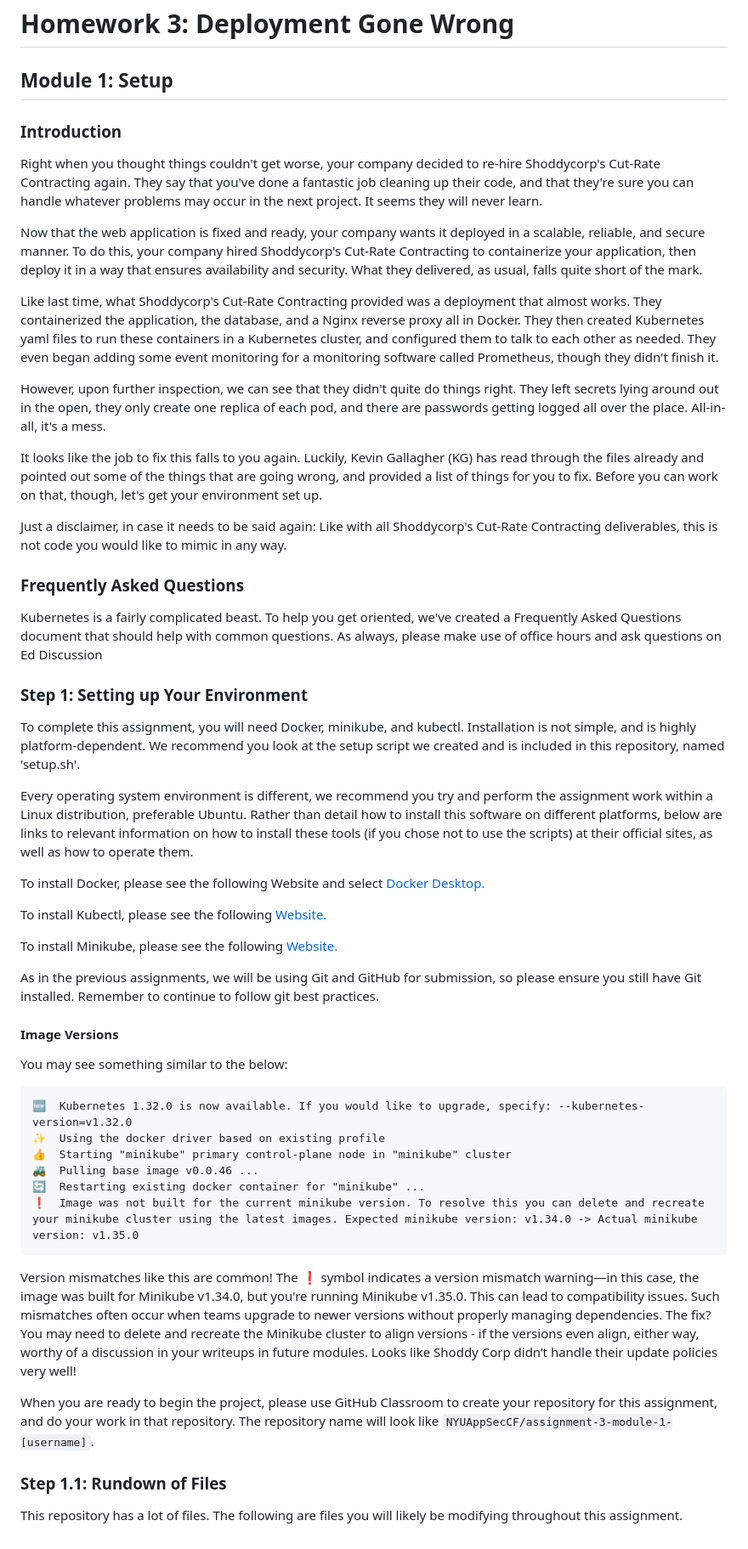
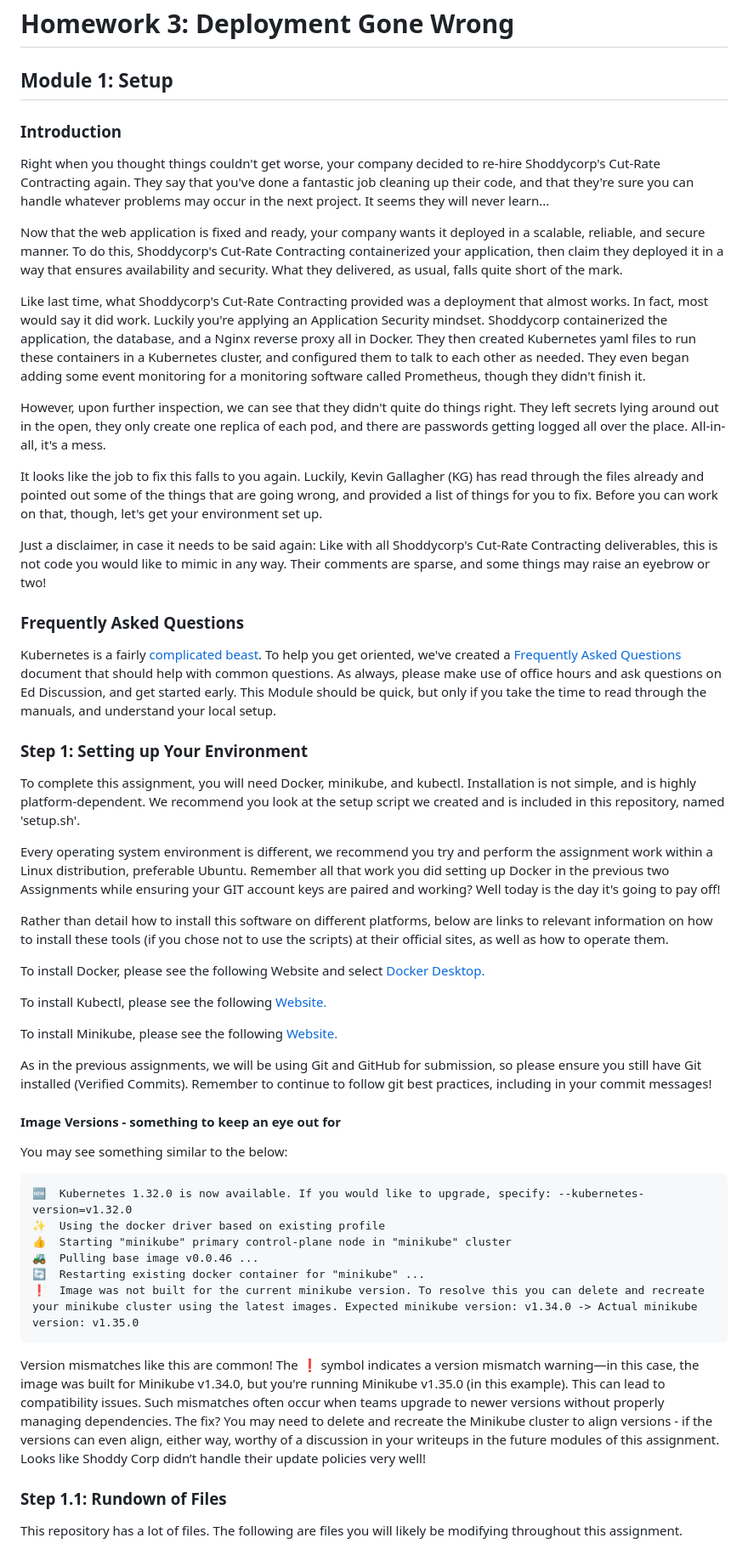
Before and after one commit to NYUAppSec/appsec_hw3, a Markdown page: README.md, the part around the change printed below. Shown: that part at 85% size. Rendered like a GitHub page.

````diff
--- a/README.md
+++ b/README.md
@@ -1,20 +1,23 @@
 # Homework 3: Deployment Gone Wrong
 ## Module 1: Setup
+
 ### Introduction
-Right when you thought things couldn't get worse, your company decided to re-hire Shoddycorp's Cut-Rate Contracting again. They say that you've done a fantastic job cleaning up their code, and that they're sure you can handle whatever problems may occur in the next project. It seems they will never learn.
 
-Now that the web application is fixed and ready, your company wants it deployed in a scalable, reliable, and secure manner. To do this, your company hired Shoddycorp's Cut-Rate Contracting to containerize your application, then deploy it in a way that ensures availability and security. What they delivered, as usual, falls quite short of the mark.
+Right when you thought things couldn't get worse, your company decided to re-hire Shoddycorp's Cut-Rate Contracting again. They say that you've done a fantastic job cleaning up their code, and that they're sure you can handle whatever problems may occur in the next project. It seems they will never learn...
 
-Like last time, what Shoddycorp's Cut-Rate Contracting provided was a deployment that almost works. They containerized the application, the database, and a Nginx reverse proxy all in Docker. They then created Kubernetes yaml files to run these containers in a Kubernetes cluster, and configured them to talk to each other as needed. They even began adding some event monitoring for a monitoring software called Prometheus, though they didn't finish it.
+Now that the web application is fixed and ready, your company wants it deployed in a scalable, reliable, and secure manner. To do this, Shoddycorp's Cut-Rate Contracting containerized your application, then claim they deployed it in a way that ensures availability and security. What they delivered, as usual, falls quite short of the mark.
+
+Like last time, what Shoddycorp's Cut-Rate Contracting provided was a deployment that almost works. In fact, most would say it did work. Luckily you're applying an Application Security mindset. Shoddycorp containerized the application, the database, and a Nginx reverse proxy all in Docker. They then created Kubernetes yaml files to run these containers in a Kubernetes cluster, and configured them to talk to each other as needed. They even began adding some event monitoring for a monitoring software called Prometheus, though they didn't finish it.
 
 However, upon further inspection, we can see that they didn't quite do things right. They left secrets lying around out in the open, they only create one replica of each pod, and there are passwords getting logged all over the place. All-in-all, it's a mess.
 
 It looks like the job to fix this falls to you again. Luckily, Kevin Gallagher (KG) has read through the files already and pointed out some of the things that are going wrong, and provided a list of things for you to fix. Before you can work on that, though, let's get your environment set up.
 
-Just a disclaimer, in case it needs to be said again: Like with all Shoddycorp's Cut-Rate Contracting deliverables, this is not code you would like to mimic in any way.
+Just a disclaimer, in case it needs to be said again: Like with all Shoddycorp's Cut-Rate Contracting deliverables, this is not code you would like to mimic in any way. Their comments are sparse, and some things may raise an eyebrow or two!
 
 ### Frequently Asked Questions
-Kubernetes is a fairly complicated beast. To help you get oriented, we've created a Frequently Asked Questions document that should help with common questions. As always, please make use of office hours and ask questions on Ed Discussion
+
+Kubernetes is a fairly [complicated beast](https://kubernetes.io/docs/concepts/overview/). To help you get oriented, we've created a [Frequently Asked Questions](FAQ.md) document that should help with common questions. As always, please make use of office hours and ask questions on Ed Discussion, and get started early. This Module should be quick, but only if you take the time to read through the manuals, and understand your local setup.
 
 ### Step 1: Setting up Your Environment
 
@@ -22,7 +25,8 @@ To complete this assignment, you will need Docker, minikube, and kubectl.
 Installation is not simple, and is highly platform-dependent.
 We recommend you look at the setup script we created and is included in this repository, named 'setup.sh'.
 
-Every operating system environment is different, we recommend you try and perform the assignment work within a Linux distribution, preferable Ubuntu.
+Every operating system environment is different, we recommend you try and perform the assignment work within a Linux distribution, preferable Ubuntu. Remember all that work you did setting up Docker in the previous two Assignments while ensuring your GIT account keys are paired and working? Well today is the day it's going to pay off!
+
 Rather than detail how to install this software on different platforms, below are links to relevant information on how to install these tools (if you chose not to use the scripts)
 at their official sites, as well as how to operate them.
 
@@ -33,10 +37,10 @@ To install Kubectl, please see the following [Website.](https://kubernetes.io/do
 To install Minikube, please see the following [Website.](https://minikube.sigs.k8s.io/docs/start/)
 
 As in the previous assignments, we will be using Git and GitHub for submission,
-so please ensure you still have Git installed. Remember to continue to follow git
-best practices.
+so please ensure you still have Git installed (Verified Commits). Remember to continue to follow git
+best practices, including in your commit messages!
 
-#### Image Versions
+#### Image Versions - something to keep an eye out for
 
 You may see something similar to the below:
 ```
@@ -48,11 +52,7 @@ You may see something similar to the below:
 ❗  Image was not built for the current minikube version. To resolve this you can delete and recreate your minikube cluster using the latest images. Expected minikube version: v1.34.0 -> Actual minikube version: v1.35.0
 ```
 
-Version mismatches like this are common! The ❗ symbol indicates a version mismatch warning—in this case, the image was built for Minikube v1.34.0, but you're running Minikube v1.35.0. This can lead to compatibility issues. Such mismatches often occur when teams upgrade to newer versions without properly managing dependencies. The fix? You may need to delete and recreate the Minikube cluster to align versions - if the versions even align, either way, worthy of a discussion in your writeups in future modules. Looks like Shoddy Corp didn’t handle their update policies very well!
-
-When you are ready to begin the project, please use GitHub Classroom to create
-your repository for this assignment, and do your work in that repository. The
-repository name will look like `NYUAppSecCF/assignment-3-module-1-[username]`.
+Version mismatches like this are common! The ❗ symbol indicates a version mismatch warning—in this case, the image was built for Minikube v1.34.0, but you're running Minikube v1.35.0 (in this example). This can lead to compatibility issues. Such mismatches often occur when teams upgrade to newer versions without properly managing dependencies. The fix? You may need to delete and recreate the Minikube cluster to align versions - if the versions can even align, either way, worthy of a discussion in your writeups in the future modules of this assignment. Looks like Shoddy Corp didn’t handle their update policies very well!
 
 ### Step 1.1: Rundown of Files
 
````
Also changed, not shown: other parts of README.md (+43 -17 lines).
